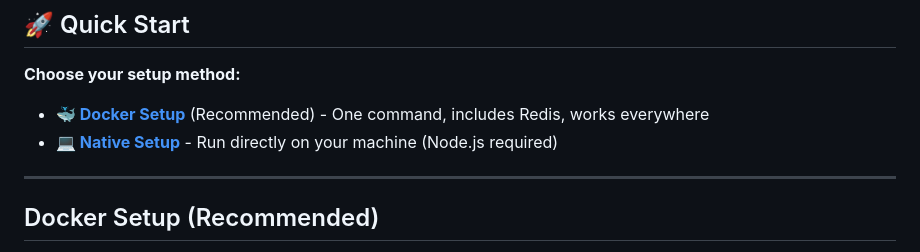
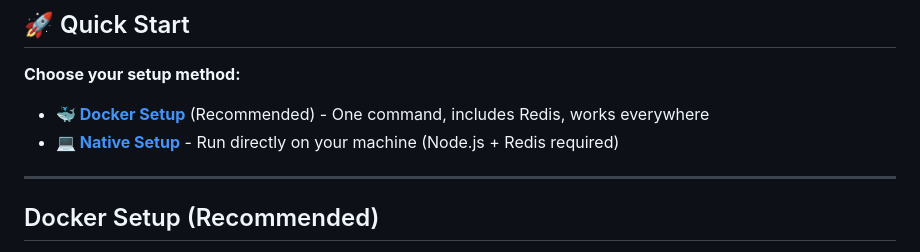
Before and after one commit to hellosign/dropbox-sign-api-demo, a Markdown page: README.md, the part around the change. Rendered like a GitHub page.

Commit message:
docs: Clarify that Native Setup requires both Node.js and Redis
Co-Authored-By: Claude Sonnet 4.5 <noreply@anthropic.com>

```diff
--- a/README.md
+++ b/README.md
@@ -60,7 +60,7 @@ This demo portal lets you experience the full power of Dropbox Sign APIs in real
 
 **Choose your setup method:**
 - **🐳 [Docker Setup](#docker-setup-recommended)** (Recommended) - One command, includes Redis, works everywhere
-- **💻 [Native Setup](#native-setup)** - Run directly on your machine (Node.js required)
+- **💻 [Native Setup](#native-setup)** - Run directly on your machine (Node.js + Redis required)
 
 ---
 
```
